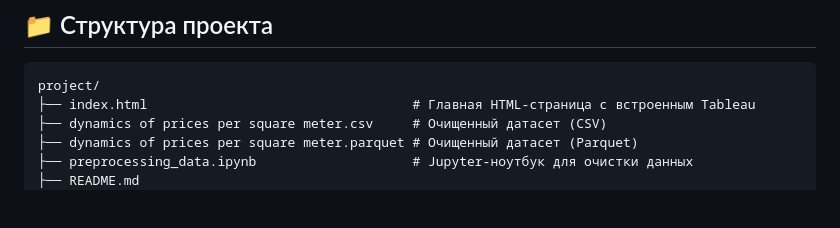
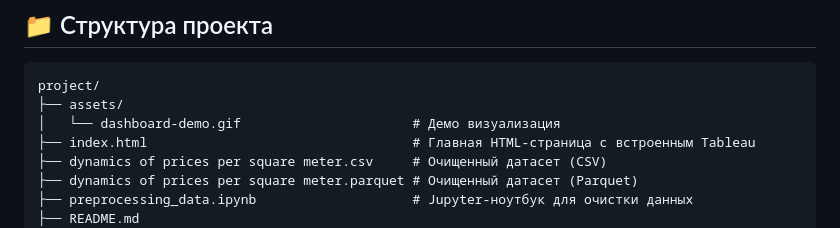
Before and after one commit to JaneKKTTme/dynamics-of-prices-per-square-meter-of-real-estate, a Markdown page: README.ru.md, the part around the change. Drawn GitHub-style; blank space fills up the shorter version.

````diff
--- a/README.ru.md
+++ b/README.ru.md
@@ -71,6 +71,8 @@ jupyter notebook preprocessing_data.ipynb
 ## <a id="структура-проекта"></a> 📁 Структура проекта
 ```text
 project/
+├── assets/
+│   └── dashboard-demo.gif                      # Демо визуализация
 ├── index.html                                  # Главная HTML-страница с встроенным Tableau
 ├── dynamics of prices per square meter.csv     # Очищенный датасет (CSV)
 ├── dynamics of prices per square meter.parquet # Очищенный датасет (Parquet)
````
Also changed, not shown: README.md (+2 -0 lines).
